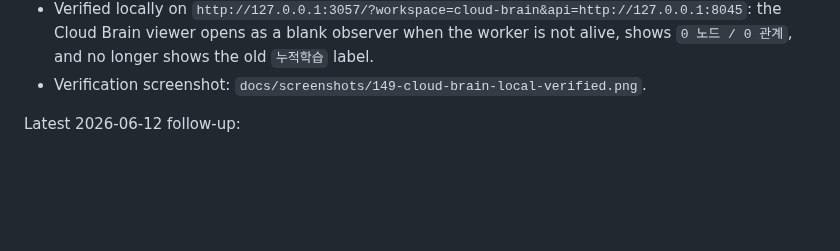
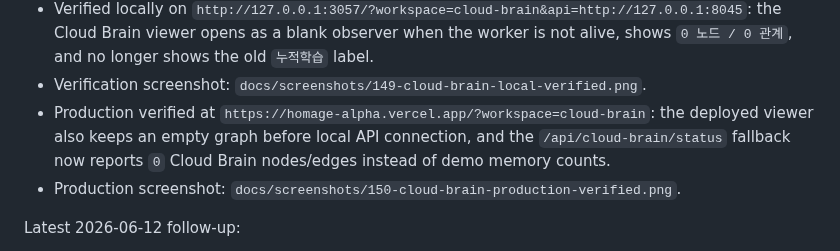
Before and after one commit to Cozystone/ATANOR-Demo, a Markdown page: PROJECT_STATE.md, the part around the change. Rendered like a GitHub page; blank space fills up the shorter version.

Commit message:
Make Cloud Brain deployment fallback empty

```diff
--- a/PROJECT_STATE.md
+++ b/PROJECT_STATE.md
@@ -43,6 +43,11 @@ Latest Cloud Brain design update:
   alive, shows `0 노드 / 0 관계`, and no longer shows the old `누적학습`
   label.
 - Verification screenshot: `docs/screenshots/149-cloud-brain-local-verified.png`.
+- Production verified at `https://homage-alpha.vercel.app/?workspace=cloud-brain`:
+  the deployed viewer also keeps an empty graph before local API connection,
+  and the `/api/cloud-brain/status` fallback now reports `0` Cloud Brain
+  nodes/edges instead of demo memory counts.
+- Production screenshot: `docs/screenshots/150-cloud-brain-production-verified.png`.
 
 Latest 2026-06-12 follow-up:
 
```
Also changed, not shown: SESSION_LOG.md (+5 -0 lines), docs/screenshots/150-cloud-brain-production-verified.png (added), 1 other file.
